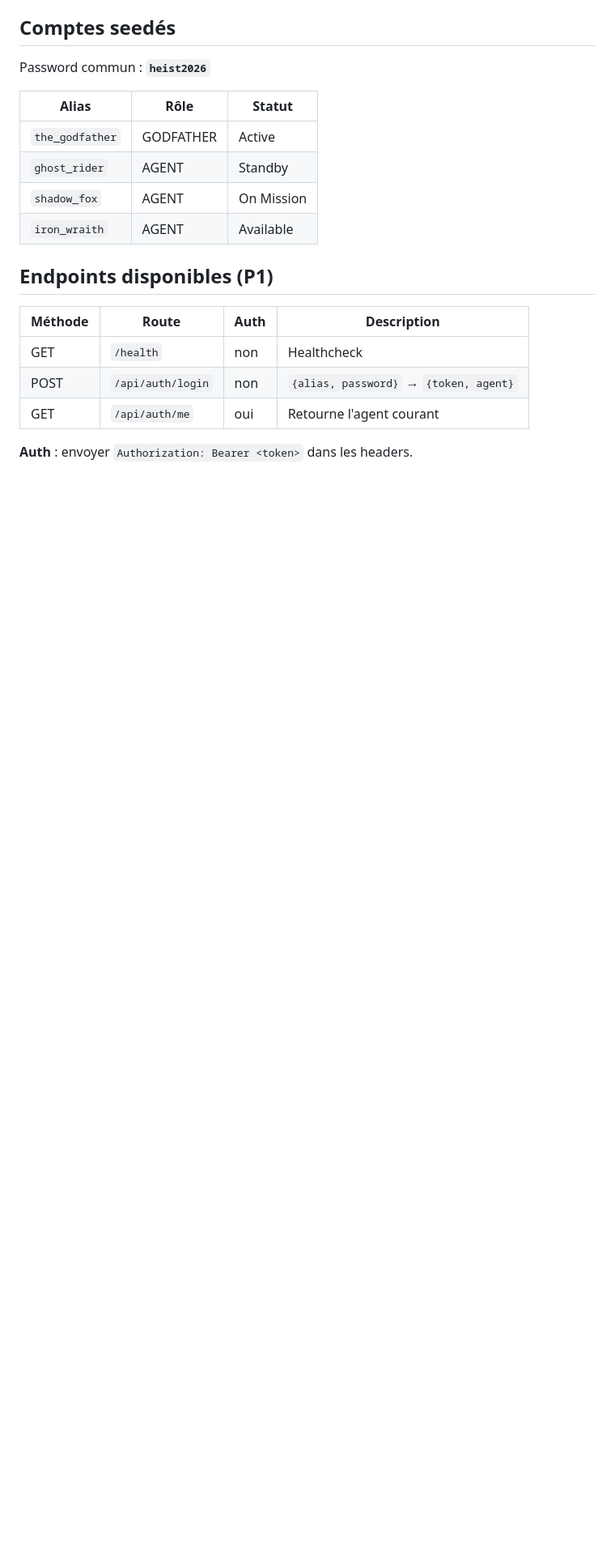
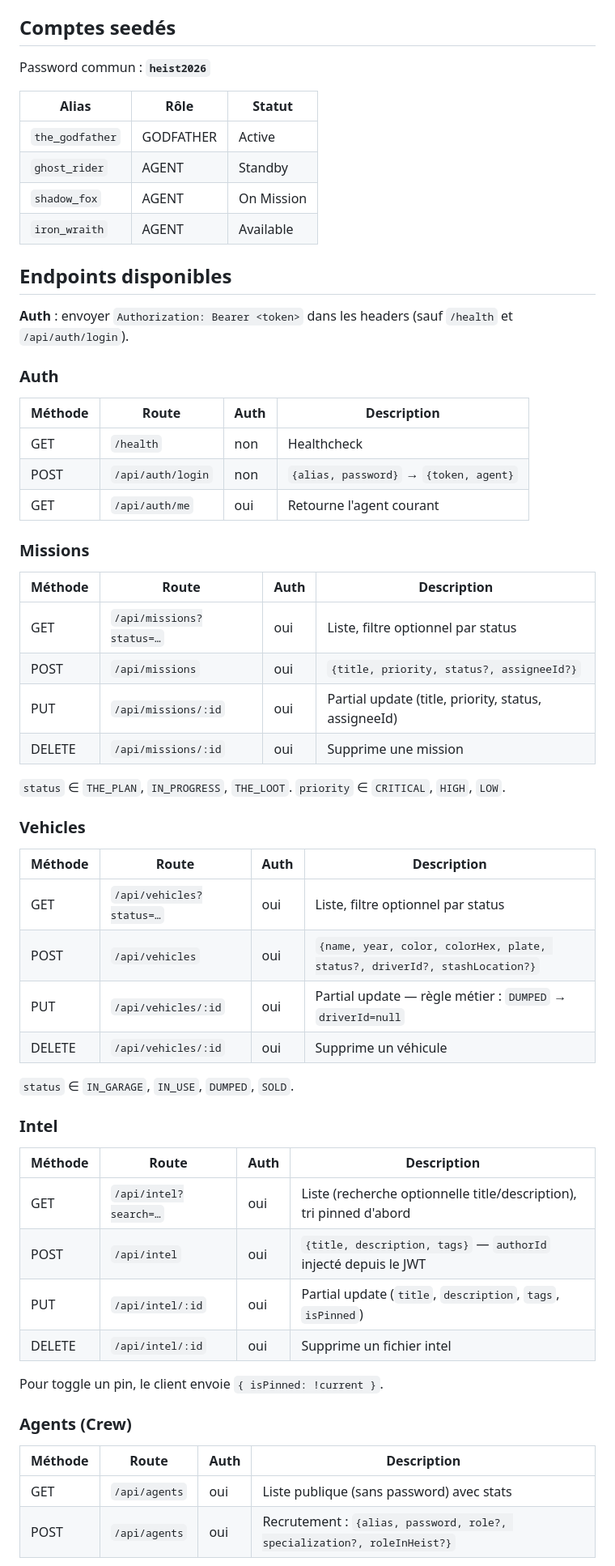
Before and after one commit to gregipoux/Concordia-Efrei-GPRB-Project, a Markdown page: the_heist/backend/README.md, the part around one of its changes. Shown at 81% size. Rendered like a GitHub page; blank space fills up the shorter version.

Commit message:
complete P2 routes + secure-coding audit
  - New: POST /api/agents recruitment (bcrypt, default password 'heist2026', P2002 -> 409 alias_taken)
  - Security: intel POST authorId now injected from JWT (was from body - IDOR risk closed)
  - intel POST accepts isPinned; intel PUT becomes partial update on title/description/tags/isPinned
  - Errors: vehicles + missions normalize Prisma P2002 (409 plate_taken) and P2003 (400 invalid_assignee/invalid_driver)
  - Agents GET: select enriched (specialization, roleInHeist, isOnline, counts, recruitmentDate)
  - Docs: backend README - full endpoints table + error codes catalog

```diff
--- a/the_heist/backend/README.md
+++ b/the_heist/backend/README.md
@@ -50,12 +50,55 @@ Password commun : **`heist2026`**
 | `shadow_fox`    | AGENT     | On Mission |
 | `iron_wraith`   | AGENT     | Available  |
 
-## Endpoints disponibles (P1)
+## Endpoints disponibles
 
-| Méthode | Route              | Auth | Description                      |
-| ------- | ------------------ | ---- | -------------------------------- |
-| GET     | `/health`          | non  | Healthcheck                      |
+**Auth** : envoyer `Authorization: Bearer <token>` dans les headers (sauf `/health` et `/api/auth/login`).
+
+### Auth
+
+| Méthode | Route              | Auth | Description                            |
+| ------- | ------------------ | ---- | -------------------------------------- |
+| GET     | `/health`          | non  | Healthcheck                            |
 | POST    | `/api/auth/login`  | non  | `{alias, password}` → `{token, agent}` |
-| GET     | `/api/auth/me`     | oui  | Retourne l'agent courant         |
+| GET     | `/api/auth/me`     | oui  | Retourne l'agent courant               |
 
-**Auth** : envoyer `Authorization: Bearer <token>` dans les headers.
+### Missions
+
+| Méthode | Route                    | Auth | Description                                      |
+| ------- | ------------------------ | ---- | ------------------------------------------------ |
+| GET     | `/api/missions?status=…` | oui  | Liste, filtre optionnel par status               |
+| POST    | `/api/missions`          | oui  | `{title, priority, status?, assigneeId?}`        |
+| PUT     | `/api/missions/:id`      | oui  | Partial update (title, priority, status, assigneeId) |
+| DELETE  | `/api/missions/:id`      | oui  | Supprime une mission                             |
+
+`status` ∈ `THE_PLAN`, `IN_PROGRESS`, `THE_LOOT`. `priority` ∈ `CRITICAL`, `HIGH`, `LOW`.
+
+### Vehicles
+
+| Méthode | Route                    | Auth | Description                                      |
+| ------- | ------------------------ | ---- | ------------------------------------------------ |
+| GET     | `/api/vehicles?status=…` | oui  | Liste, filtre optionnel par status               |
+| POST    | `/api/vehicles`          | oui  | `{name, year, color, colorHex, plate, status?, driverId?, stashLocation?}` |
+| PUT     | `/api/vehicles/:id`      | oui  | Partial update — règle métier : `DUMPED` → `driverId=null` |
+| DELETE  | `/api/vehicles/:id`      | oui  | Supprime un véhicule                             |
+
+`status` ∈ `IN_GARAGE`, `IN_USE`, `DUMPED`, `SOLD`.
+
+### Intel
+
+| Méthode | Route                    | Auth | Description                                      |
+| ------- | ------------------------ | ---- | ------------------------------------------------ |
+| GET     | `/api/intel?search=…`    | oui  | Liste (recherche optionnelle title/description), tri pinned d'abord |
+| POST    | `/api/intel`             | oui  | `{title, description, tags}` — `authorId` injecté depuis le JWT |
+| PUT     | `/api/intel/:id`         | oui  | Partial update (`title`, `description`, `tags`, `isPinned`) |
+| DELETE  | `/api/intel/:id`         | oui  | Supprime un fichier intel                        |
+
+Pour toggle un pin, le client envoie `{ isPinned: !current }`.
+
+### Agents (Crew)
+
+| Méthode | Route                    | Auth | Description                                      |
+| ------- | ------------------------ | ---- | ------------------------------------------------ |
+| GET     | `/api/agents`            | oui  | Liste publique (sans password) avec stats        |
+| POST    | `/api/agents`            | oui  | Recrutement : `{alias, password, role?, specialization?, roleInHeist?}` |
+
```
Also changed, not shown: other parts of the_heist/backend/README.md (+15 -0 lines).
